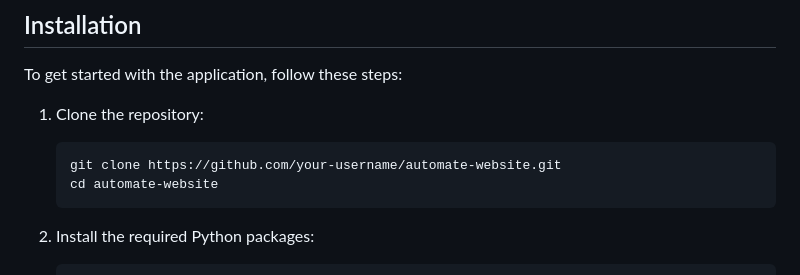
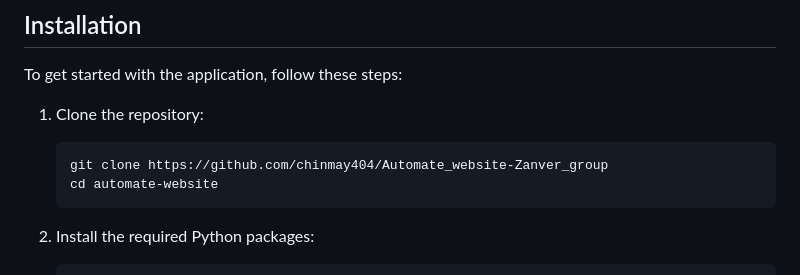
Before and after one commit to chinmay404/Automate_website-Zanver_group, a Markdown page: README.md, the part around the change. GitHub-like rendering.

````diff
--- a/README.md
+++ b/README.md
@@ -42,7 +42,7 @@ To get started with the application, follow these steps:
 1. Clone the repository:
 
    ```
-   git clone https://github.com/your-username/automate-website.git
+   git clone https://github.com/chinmay404/Automate_website-Zanver_group
    cd automate-website
    ```
 
````
